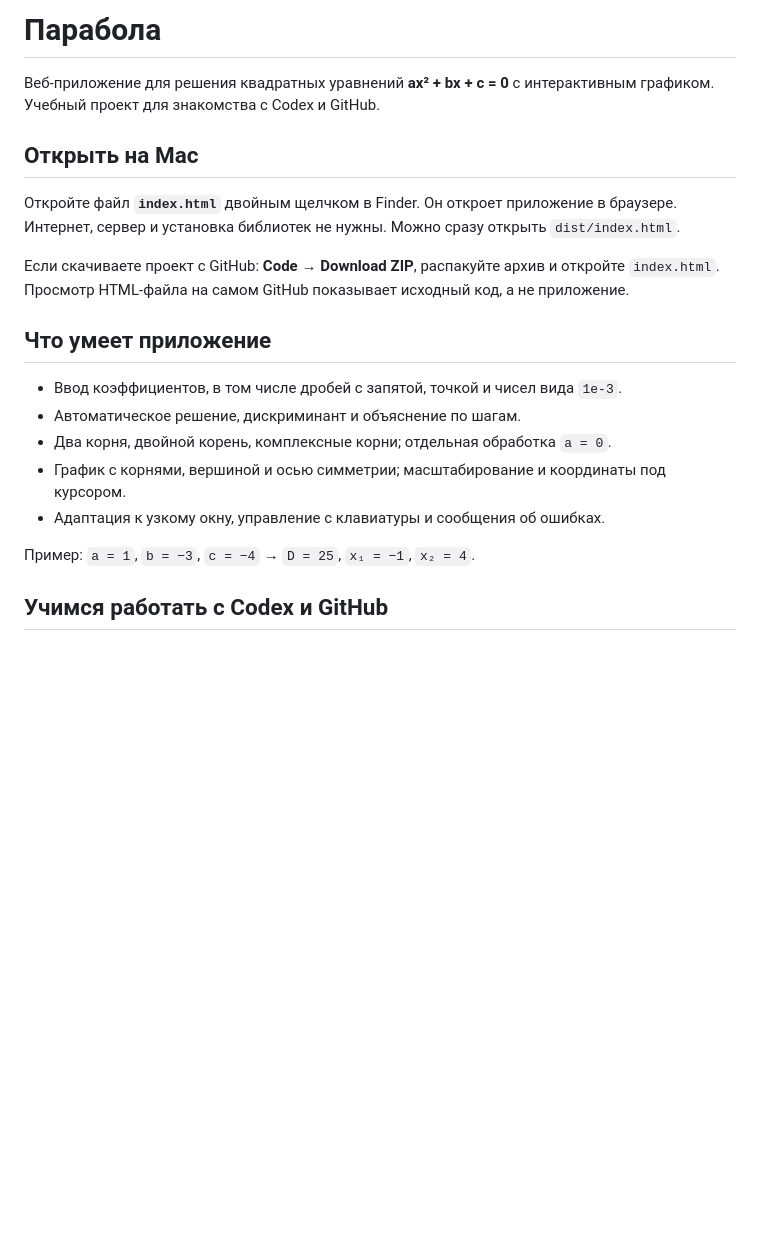
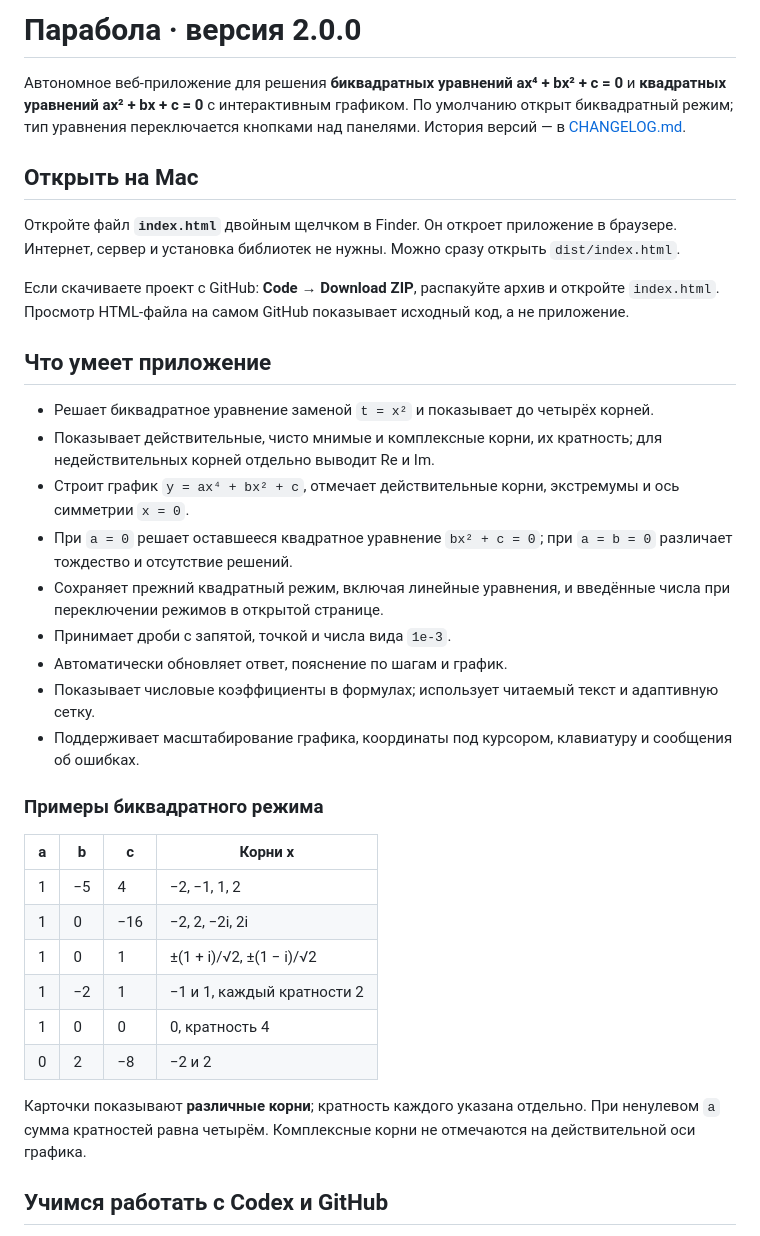
Before and after one commit to Costapop/x2, a Markdown page: README.md, the part around one of its changes. Rendered like a GitHub page; blank space fills up the shorter version.

Commit message:
Document v2.0.0 biquadratic release and version history

```diff
--- a/README.md
+++ b/README.md
@@ -1,6 +1,6 @@
-# Парабола
+# Парабола · версия 2.0.0
 
-Веб-приложение для решения квадратных уравнений **ax² + bx + c = 0** с интерактивным графиком. Учебный проект для знакомства с Codex и GitHub.
+Автономное веб-приложение для решения **биквадратных уравнений ax⁴ + bx² + c = 0** и **квадратных уравнений ax² + bx + c = 0** с интерактивным графиком. По умолчанию открыт биквадратный режим; тип уравнения переключается кнопками над панелями. История версий — в [CHANGELOG.md](CHANGELOG.md).
 
 ## Открыть на Mac
 
@@ -10,13 +10,28 @@
 
 ## Что умеет приложение
 
-- Ввод коэффициентов, в том числе дробей с запятой, точкой и чисел вида `1e-3`.
-- Автоматическое решение, дискриминант и объяснение по шагам.
-- Два корня, двойной корень, комплексные корни; отдельная обработка `a = 0`.
-- График с корнями, вершиной и осью симметрии; масштабирование и координаты под курсором.
-- Адаптация к узкому окну, управление с клавиатуры и сообщения об ошибках.
+- Решает биквадратное уравнение заменой `t = x²` и показывает до четырёх корней.
+- Показывает действительные, чисто мнимые и комплексные корни, их кратность; для недействительных корней отдельно выводит Re и Im.
+- Строит график `y = ax⁴ + bx² + c`, отмечает действительные корни, экстремумы и ось симметрии `x = 0`.
+- При `a = 0` решает оставшееся квадратное уравнение `bx² + c = 0`; при `a = b = 0` различает тождество и отсутствие решений.
+- Сохраняет прежний квадратный режим, включая линейные уравнения, и введённые числа при переключении режимов в открытой странице.
+- Принимает дроби с запятой, точкой и числа вида `1e-3`.
+- Автоматически обновляет ответ, пояснение по шагам и график.
+- Показывает числовые коэффициенты в формулах; использует читаемый текст и адаптивную сетку.
+- Поддерживает масштабирование графика, координаты под курсором, клавиатуру и сообщения об ошибках.
 
-Пример: `a = 1`, `b = −3`, `c = −4` → `D = 25`, `x₁ = −1`, `x₂ = 4`.
+### Примеры биквадратного режима
+
+| a | b | c | Корни x |
+| --- | --- | --- | --- |
+| 1 | −5 | 4 | −2, −1, 1, 2 |
+| 1 | 0 | −16 | −2, 2, −2i, 2i |
+| 1 | 0 | 1 | ±(1 + i)/√2, ±(1 − i)/√2 |
+| 1 | −2 | 1 | −1 и 1, каждый кратности 2 |
+| 1 | 0 | 0 | 0, кратность 4 |
+| 0 | 2 | −8 | −2 и 2 |
+
+Карточки показывают **различные корни**; кратность каждого указана отдельно. При ненулевом `a` сумма кратностей равна четырём. Комплексные корни не отмечаются на действительной оси графика.
 
 ## Учимся работать с Codex и GitHub
 
```
Also changed, not shown: other parts of README.md (+4 -2 lines), CHANGELOG.md (added, +14 -0 lines).
